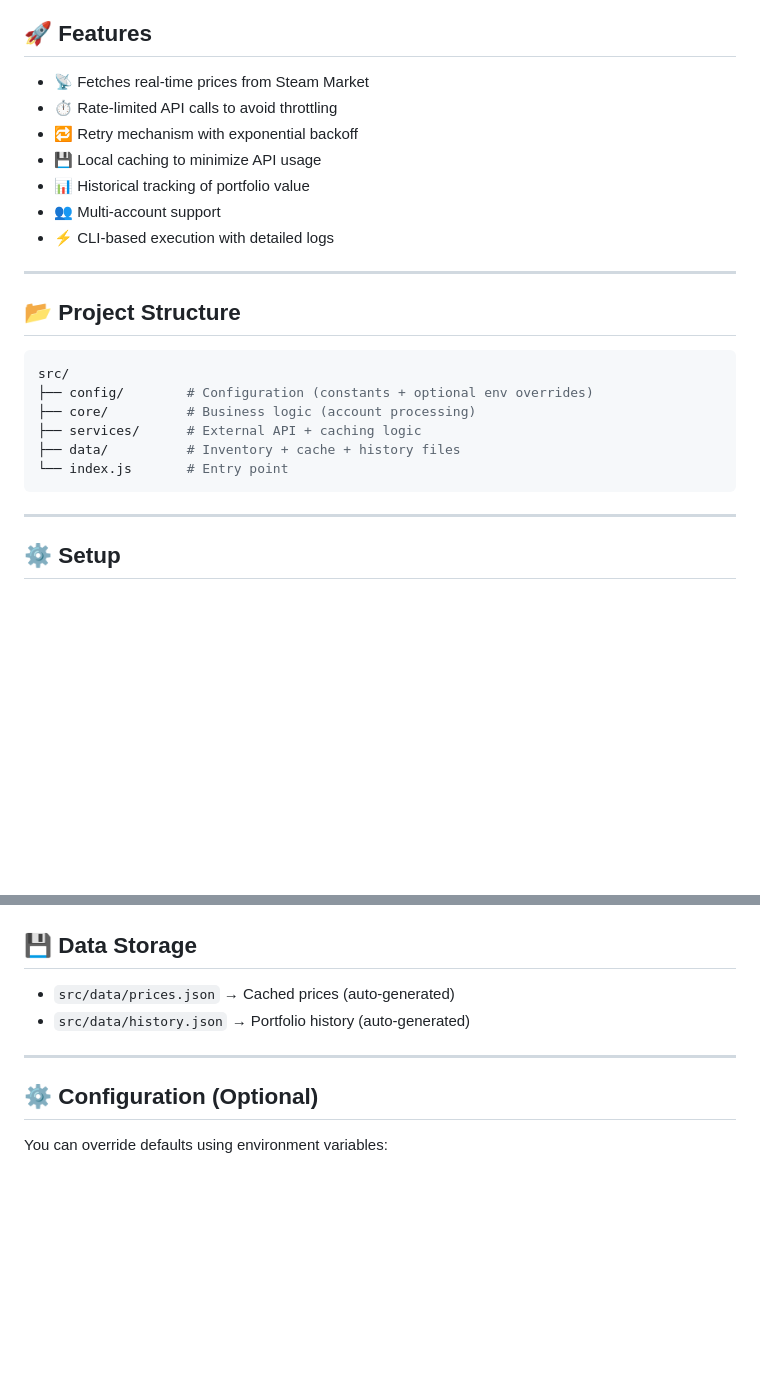
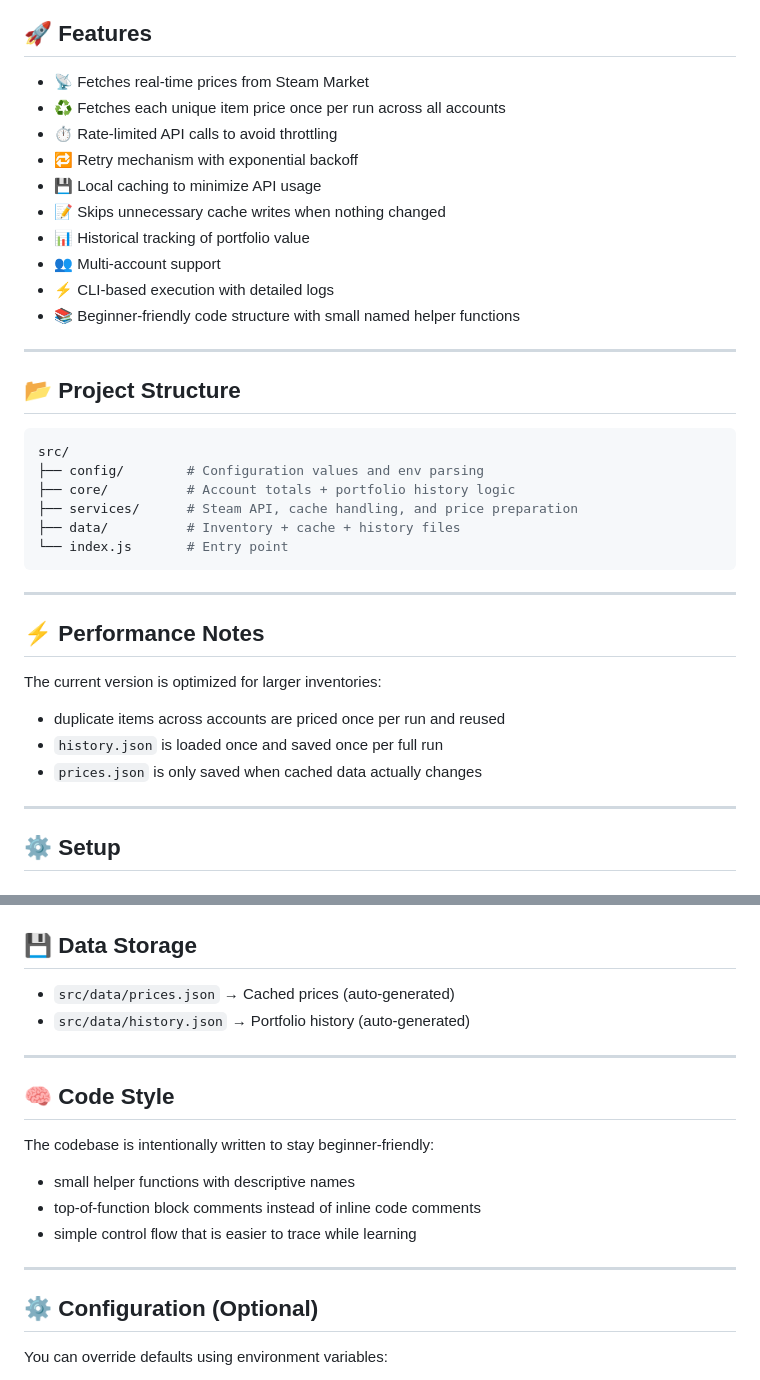
Before and after one commit to amit-machine/steam-inventory-calculator, a Markdown page: README.md, 2 parts joined by grey strips. Drawn GitHub-style; blank space fills up the shorter version.

Commit message:
Update README for performance and code structure

````diff
--- a/README.md
+++ b/README.md
@@ -7,12 +7,15 @@ A Node.js tool to calculate the total value of your Steam inventory across multi
 ## 🚀 Features
 
 * 📡 Fetches real-time prices from Steam Market
+* ♻️ Fetches each unique item price once per run across all accounts
 * ⏱️ Rate-limited API calls to avoid throttling
 * 🔁 Retry mechanism with exponential backoff
 * 💾 Local caching to minimize API usage
+* 📝 Skips unnecessary cache writes when nothing changed
 * 📊 Historical tracking of portfolio value
 * 👥 Multi-account support
 * ⚡ CLI-based execution with detailed logs
+* 📚 Beginner-friendly code structure with small named helper functions
 
 ---
 
@@ -20,12 +23,22 @@ A Node.js tool to calculate the total value of your Steam inventory across multi
 
 ```bash
 src/
-├── config/        # Configuration (constants + optional env overrides)
-├── core/          # Business logic (account processing)
-├── services/      # External API + caching logic
+├── config/        # Configuration values and env parsing
+├── core/          # Account totals + portfolio history logic
+├── services/      # Steam API, cache handling, and price preparation
 ├── data/          # Inventory + cache + history files
 └── index.js       # Entry point
 ```
+
+---
+
+## ⚡ Performance Notes
+
+The current version is optimized for larger inventories:
+
+* duplicate items across accounts are priced once per run and reused
+* `history.json` is loaded once and saved once per full run
+* `prices.json` is only saved when cached data actually changes
 
 ---
 
@@ -133,6 +146,16 @@ Example:
 
 ---
 
+## 🧠 Code Style
+
+The codebase is intentionally written to stay beginner-friendly:
+
+* small helper functions with descriptive names
+* top-of-function block comments instead of inline code comments
+* simple control flow that is easier to trace while learning
+
+---
+
 ## ⚙️ Configuration (Optional)
 
 You can override defaults using environment variables:
````
